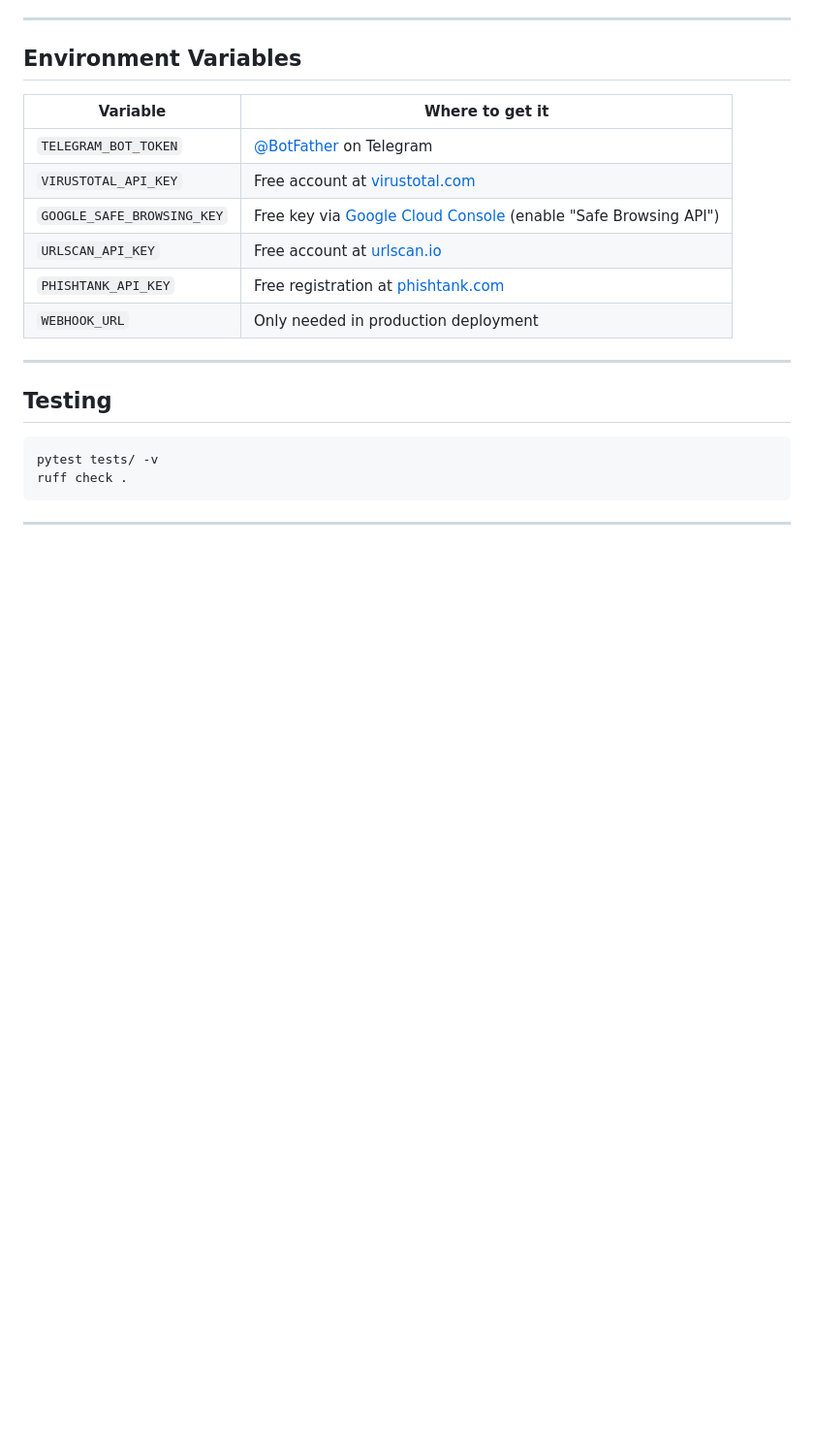
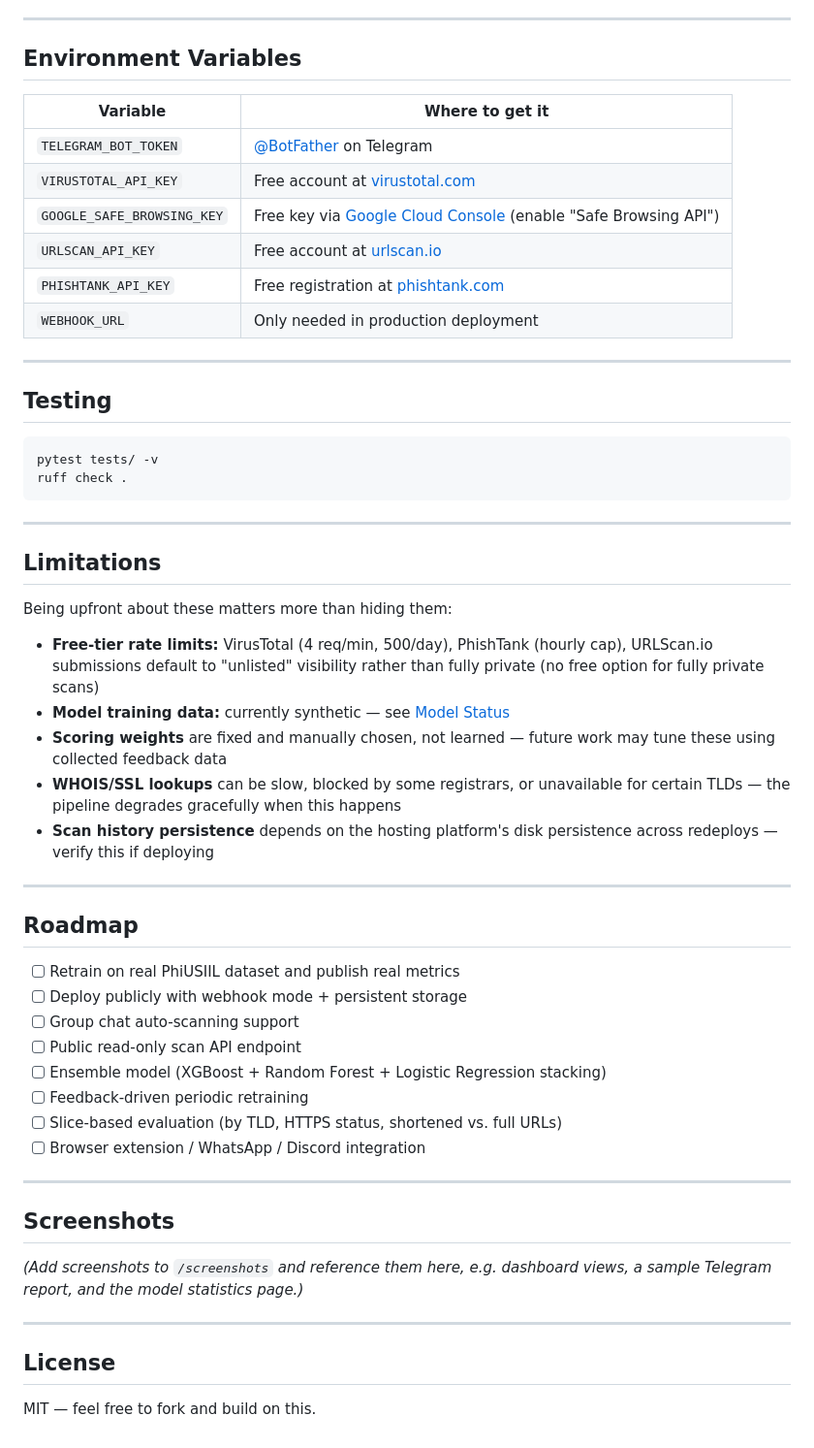
Before and after one commit to Sudhith/SecureLink-, a Markdown page: README.md, the part around the change. Shown at 97% size. Rendered like a GitHub page; blank space fills up the shorter version.

Commit message:
Enhance README with limitations, roadmap, and license
Added sections on limitations, roadmap, screenshots, and license to README.

````diff
--- a/README.md
+++ b/README.md
@@ -172,3 +172,38 @@ ruff check .
 ```
 
 ---
+
+## Limitations
+
+Being upfront about these matters more than hiding them:
+
+- **Free-tier rate limits:** VirusTotal (4 req/min, 500/day), PhishTank (hourly cap), URLScan.io submissions default to "unlisted" visibility rather than fully private (no free option for fully private scans)
+- **Model training data:** currently synthetic — see [Model Status](#model-status)
+- **Scoring weights** are fixed and manually chosen, not learned — future work may tune these using collected feedback data
+- **WHOIS/SSL lookups** can be slow, blocked by some registrars, or unavailable for certain TLDs — the pipeline degrades gracefully when this happens
+- **Scan history persistence** depends on the hosting platform's disk persistence across redeploys — verify this if deploying
+
+---
+
+## Roadmap
+
+- [ ] Retrain on real PhiUSIIL dataset and publish real metrics
+- [ ] Deploy publicly with webhook mode + persistent storage
+- [ ] Group chat auto-scanning support
+- [ ] Public read-only scan API endpoint
+- [ ] Ensemble model (XGBoost + Random Forest + Logistic Regression stacking)
+- [ ] Feedback-driven periodic retraining
+- [ ] Slice-based evaluation (by TLD, HTTPS status, shortened vs. full URLs)
+- [ ] Browser extension / WhatsApp / Discord integration
+
+---
+
+## Screenshots
+
+*(Add screenshots to `/screenshots` and reference them here, e.g. dashboard views, a sample Telegram report, and the model statistics page.)*
+
+---
+
+## License
+
+MIT — feel free to fork and build on this.
````
